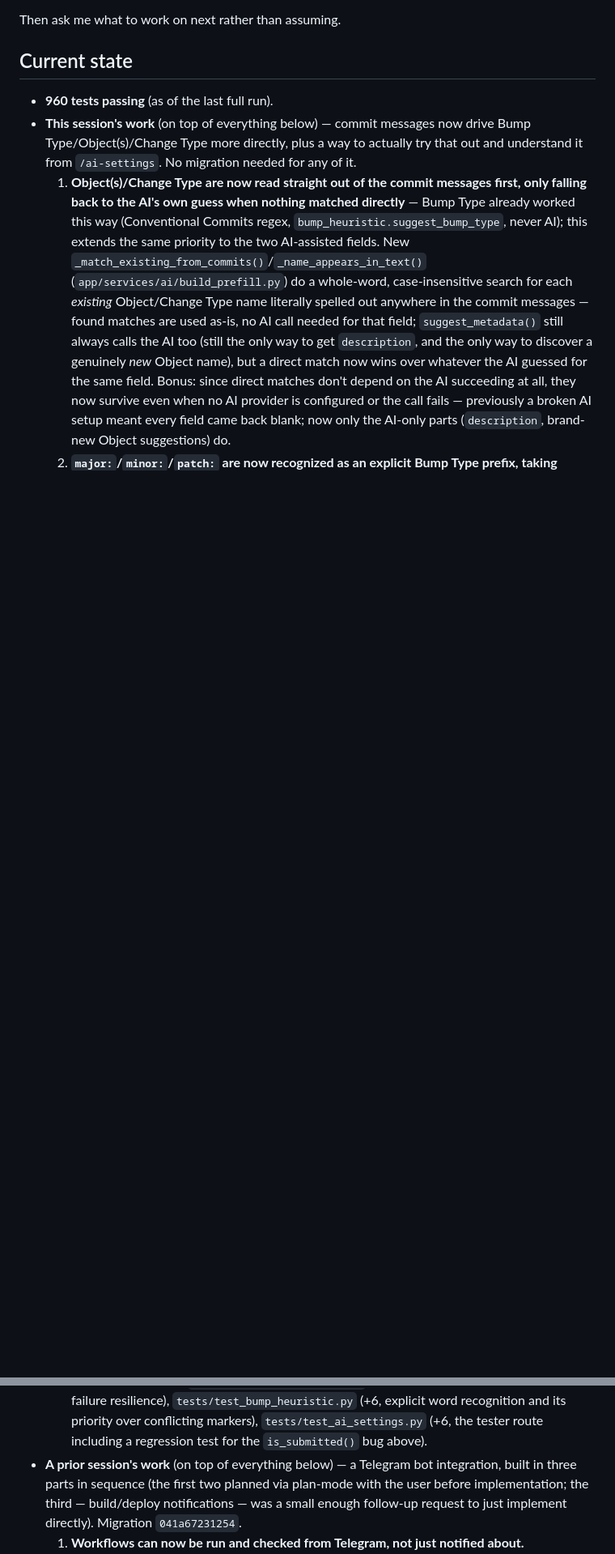
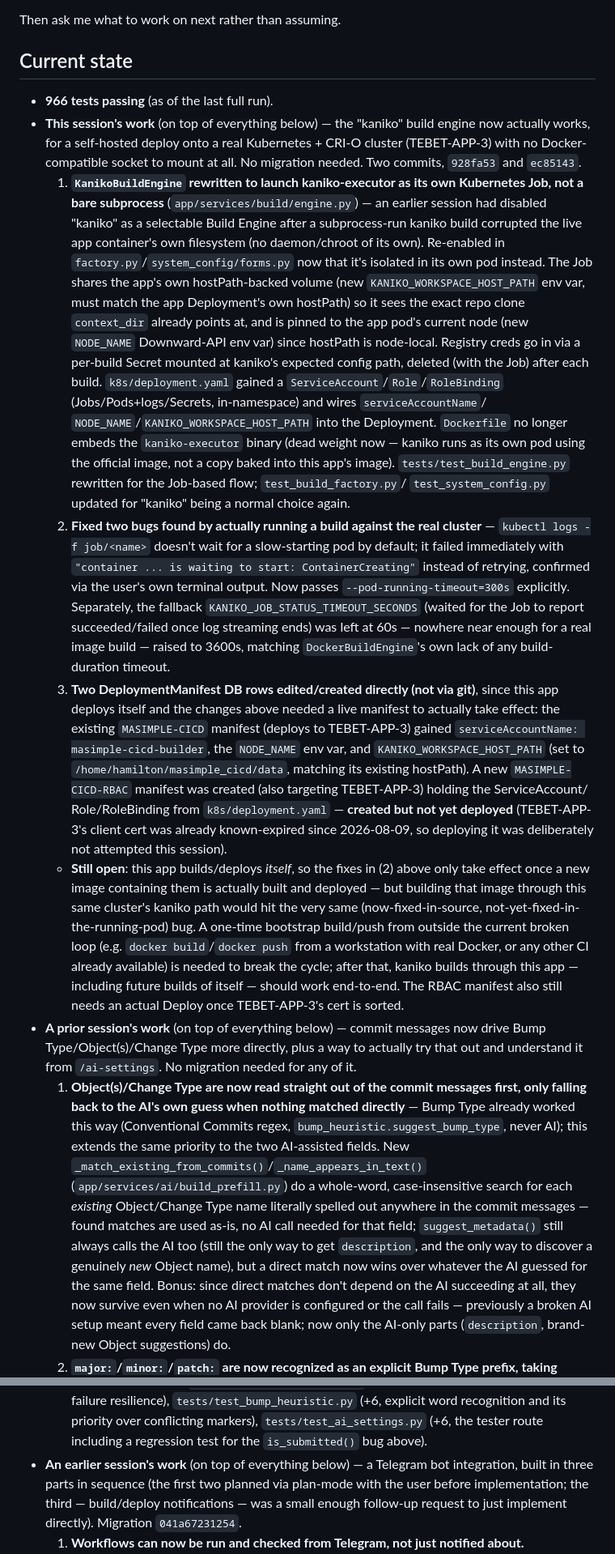
Before and after one commit to daniirsyad/masimple-cicd, a Markdown page: SESSION_START.md, 2 parts joined by grey strips. Shown at 81% size. Drawn GitHub-style; blank space fills up the shorter version.

```diff
--- a/SESSION_START.md
+++ b/SESSION_START.md
@@ -27,8 +27,68 @@ Then ask me what to work on next rather than assuming.
 
 ## Current state
 
-- **960 tests passing** (as of the last full run).
-- **This session's work** (on top of everything below) — commit messages
+- **966 tests passing** (as of the last full run).
+- **This session's work** (on top of everything below) — the "kaniko" build
+  engine now actually works, for a self-hosted deploy onto a real
+  Kubernetes + CRI-O cluster (TEBET-APP-3) with no Docker-compatible socket
+  to mount at all. No migration needed. Two commits, `928fa53` and
+  `ec85143`.
+  1. **`KanikoBuildEngine` rewritten to launch kaniko-executor as its own
+     Kubernetes Job, not a bare subprocess** (`app/services/build/engine.py`)
+     — an earlier session had disabled "kaniko" as a selectable Build
+     Engine after a subprocess-run kaniko build corrupted the live app
+     container's own filesystem (no daemon/chroot of its own). Re-enabled
+     in `factory.py`/`system_config/forms.py` now that it's isolated in its
+     own pod instead. The Job shares the app's own hostPath-backed volume
+     (new `KANIKO_WORKSPACE_HOST_PATH` env var, must match the app
+     Deployment's own hostPath) so it sees the exact repo clone `context_dir`
+     already points at, and is pinned to the app pod's current node (new
+     `NODE_NAME` Downward-API env var) since hostPath is node-local.
+     Registry creds go in via a per-build Secret mounted at kaniko's
+     expected config path, deleted (with the Job) after each build.
+     `k8s/deployment.yaml` gained a `ServiceAccount`/`Role`/`RoleBinding`
+     (Jobs/Pods+logs/Secrets, in-namespace) and wires `serviceAccountName`/
+     `NODE_NAME`/`KANIKO_WORKSPACE_HOST_PATH` into the Deployment.
+     `Dockerfile` no longer embeds the `kaniko-executor` binary (dead
+     weight now — kaniko runs as its own pod using the official image, not
+     a copy baked into this app's image). `tests/test_build_engine.py`
+     rewritten for the Job-based flow; `test_build_factory.py`/
+     `test_system_config.py` updated for "kaniko" being a normal choice
+     again.
+  2. **Fixed two bugs found by actually running a build against the real
+     cluster** — `kubectl logs -f job/<name>` doesn't wait for a
+     slow-starting pod by default; it failed immediately with `"container
+     ... is waiting to start: ContainerCreating"` instead of retrying,
+     confirmed via the user's own terminal output. Now passes
+     `--pod-running-timeout=300s` explicitly. Separately, the fallback
+     `KANIKO_JOB_STATUS_TIMEOUT_SECONDS` (waited for the Job to report
+     succeeded/failed once log streaming ends) was left at 60s — nowhere
+     near enough for a real image build — raised to 3600s, matching
+     `DockerBuildEngine`'s own lack of any build-duration timeout.
+  3. **Two DeploymentManifest DB rows edited/created directly (not via
+     git)**, since this app deploys itself and the changes above needed a
+     live manifest to actually take effect: the existing `MASIMPLE-CICD`
+     manifest (deploys to TEBET-APP-3) gained `serviceAccountName:
+     masimple-cicd-builder`, the `NODE_NAME` env var, and
+     `KANIKO_WORKSPACE_HOST_PATH` (set to `/home/hamilton/masimple_cicd/data`,
+     matching its existing hostPath). A new `MASIMPLE-CICD-RBAC` manifest
+     was created (also targeting TEBET-APP-3) holding the ServiceAccount/
+     Role/RoleBinding from `k8s/deployment.yaml` — **created but not yet
+     deployed** (TEBET-APP-3's client cert was already known-expired since
+     2026-08-09, so deploying it was deliberately not attempted this
+     session).
+  - **Still open**: this app builds/deploys *itself*, so the fixes in (2)
+    above only take effect once a new image containing them is actually
+    built and deployed — but building that image through this same
+    cluster's kaniko path would hit the very same (now-fixed-in-source,
+    not-yet-fixed-in-the-running-pod) bug. A one-time bootstrap build/push
+    from outside the current broken loop (e.g. `docker build`/`docker push`
+    from a workstation with real Docker, or any other CI already
+    available) is needed to break the cycle; after that, kaniko builds
+    through this app — including future builds of itself — should work
+    end-to-end. The RBAC manifest also still needs an actual Deploy once
+    TEBET-APP-3's cert is sorted.
+- **A prior session's work** (on top of everything below) — commit messages
   now drive Bump Type/Object(s)/Change Type more directly, plus a way to
   actually try that out and understand it from `/ai-settings`. No
   migration needed for any of it.
@@ -105,7 +165,7 @@ Then ask me what to work on next rather than assuming.
   (+6, explicit word recognition and its priority over conflicting
   markers), `tests/test_ai_settings.py` (+6, the tester route including a
   regression test for the `is_submitted()` bug above).
-- **A prior session's work** (on top of everything below) — a Telegram bot
+- **An earlier session's work** (on top of everything below) — a Telegram bot
   integration, built in three parts in sequence (the first two planned via
   plan-mode with the user before implementation; the third — build/deploy
   notifications — was a small enough follow-up request to just implement
```
Also changed, not shown: other parts of SESSION_START.md (+19 -14 lines), APP_SUMMARY.md (+23 -17 lines), CLAUDE.md (+1 -0 lines).
